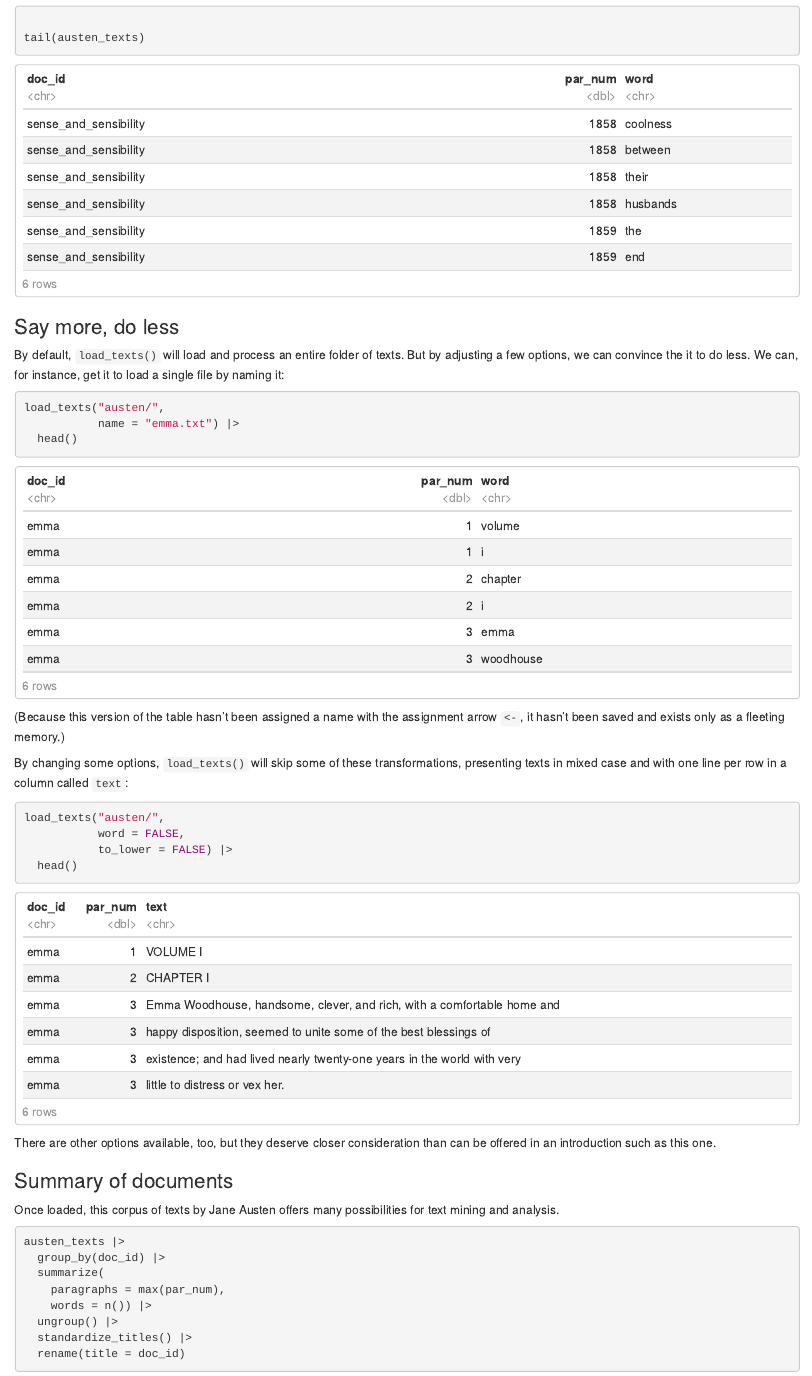
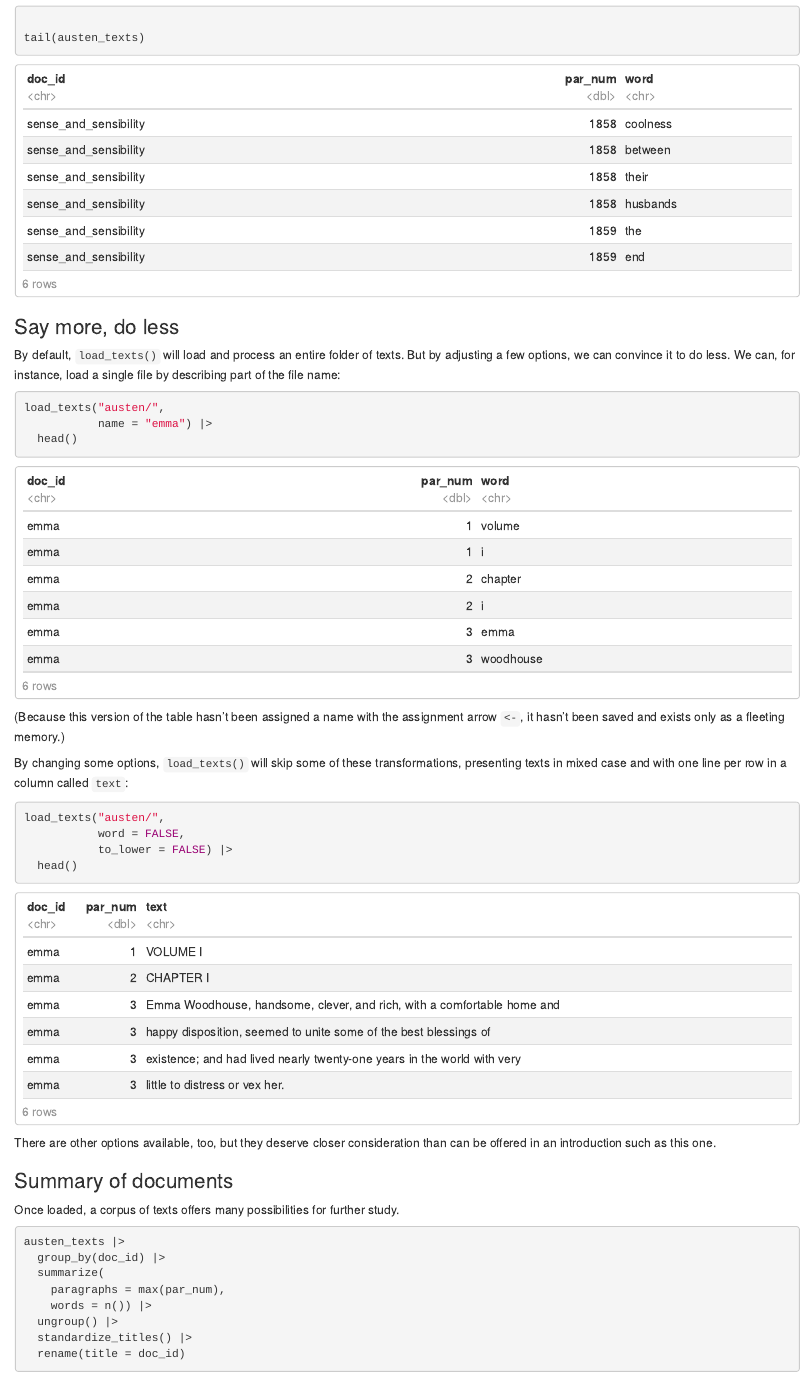
Before and after one commit to jmclawson/tmtyro, an R Markdown document (vignettes/articles/Page-to-Table.Rmd): the page in a window 1100 px wide, from 8060 px down. Rendered offline with R 4.5, knitr and Pandoc, with nearby package versions.

Commit message:
hide EOL warning with load_texts plus vignetted copyediting

````diff
--- a/vignettes/articles/Page-to-Table.Rmd
+++ b/vignettes/articles/Page-to-Table.Rmd
@@ -222,11 +222,11 @@ tail(austen_texts)
 
 ### Say more, do less
 
-By default, `load_texts()` will load and process an entire folder of texts. But by adjusting a few options, we can convince the it to do less. We can, for instance, get it to load a single file by naming it:
+By default, `load_texts()` will load and process an entire folder of texts. But by adjusting a few options, we can convince it to do less. We can, for instance, load a single file by describing part of the file name:
 
 ```{r}
 load_texts("austen/",
-           name = "emma.txt") |>
+           name = "emma") |>
   head()
 ```
 
@@ -245,7 +245,7 @@ There are other options available, too, but they deserve closer consideration th
 
 ### Summary of documents
 
-Once loaded, this corpus of texts by Jane Austen offers many possibilities for text mining and analysis.
+Once loaded, a corpus of texts offers many possibilities for further study.
 
 ```{r}
 austen_texts |>
````
Also changed, not shown: R/load_texts.R (+1 -1 lines).
